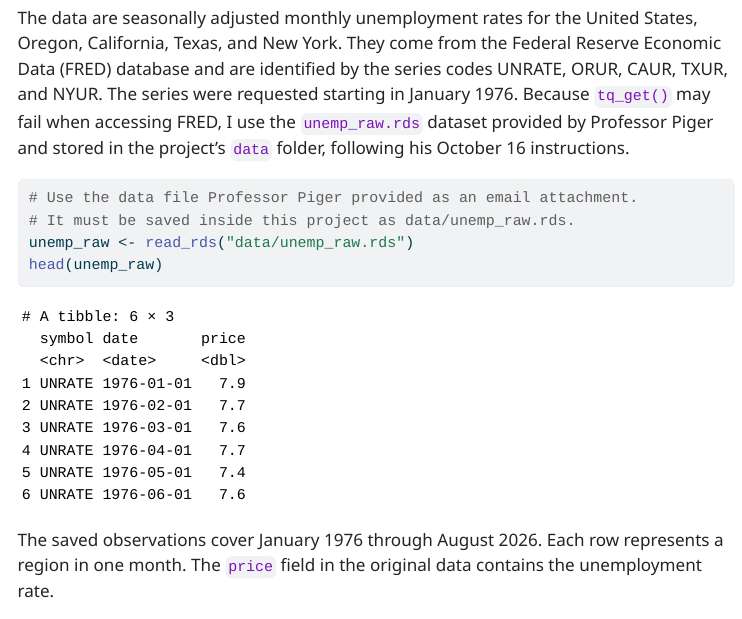
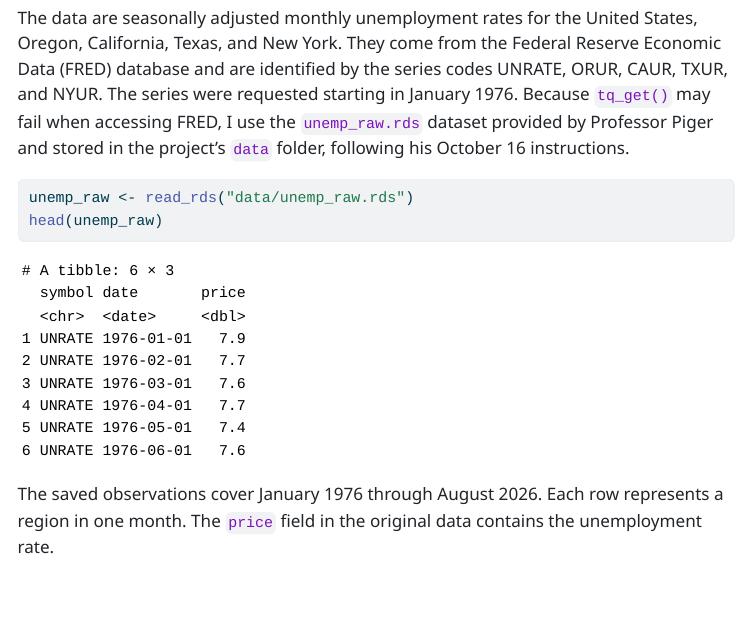
Before and after one commit to adugan10/ec422_ps2_dugan, a Quarto document (ps2_writeup_dugan.qmd): the page in a window 1100 px wide, from 290 px down. The pictures show the output file ps2_writeup_dugan.html that the author committed with the source, opened offline; menus at the side of the page are left out.

Commit message:
Clean up project documentation

````diff
--- a/ps2_writeup_dugan.qmd
+++ b/ps2_writeup_dugan.qmd
@@ -36,8 +36,7 @@ library(knitr)
 ```{r}
 #| label: read-data
 #| echo: true
-# Use the data file Professor Piger provided as an email attachment.
-# It must be saved inside this project as data/unemp_raw.rds.
+
 unemp_raw <- read_rds("data/unemp_raw.rds")
 head(unemp_raw)
 ```
````
Also changed, not shown: ps2_script_dugan.R (+2 -4 lines), README_NEXT_STEPS.md (deleted), ps2_writeup_dugan.html.
